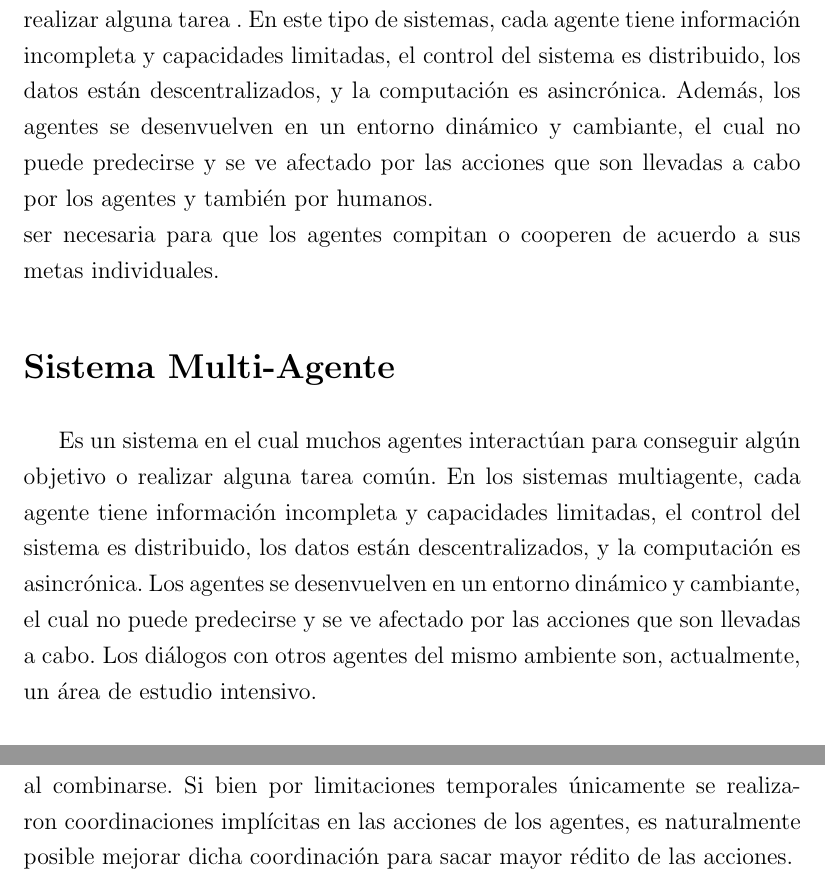
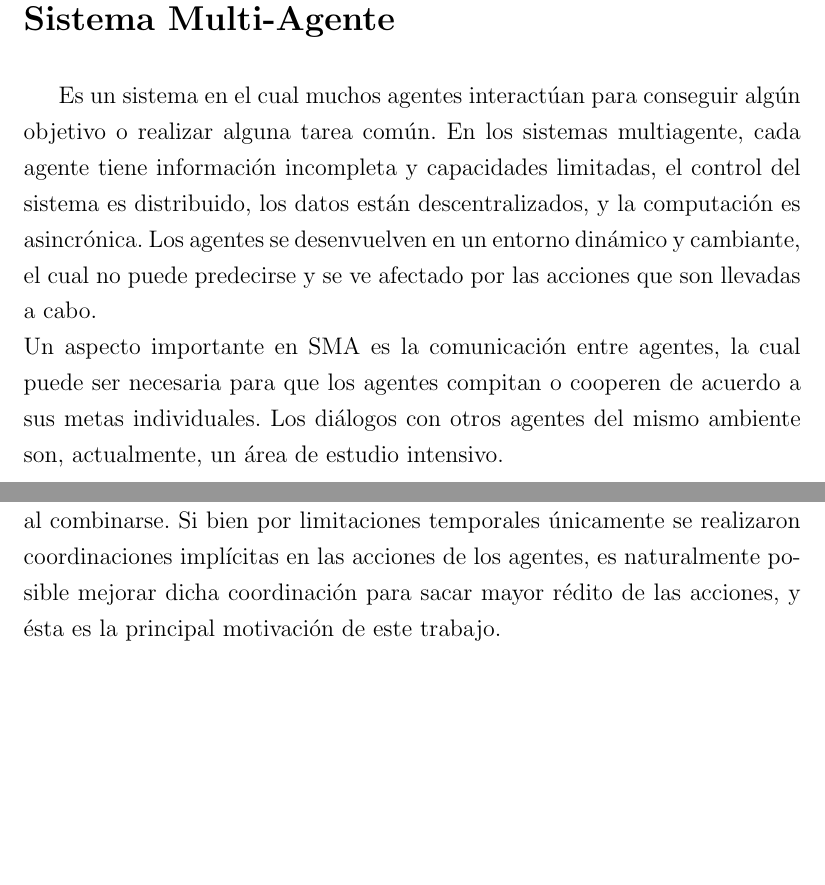
Before and after one commit to diegomarcov/tesis, a LaTeX thesis (tesis.tex, which reads definiciones.tex): two parts of pages 8 and 12 of 26, joined at a grey line, cut so that both start at the same text, the shorter picture padded with empty space. Compiled offline with pdfLaTeX; the source files are stored in an older character set and shown here as Unicode.

Commit message:
Correcciones al capitulo de definiciones

```diff
--- a/definiciones.tex
+++ b/definiciones.tex
@@ -18,22 +18,16 @@ En la mayoría de los casos, los agentes no existen por sí solos, sino que part
 %progreso y a un paso más lento. Además, muchas de las herramientas disponibles
 %carecen de una base formal y suelen ser simplemente un entorno de desarrollo
 %amigable.\\
- En un SMA, varios agentes
-interactúan para conseguir algún objetivo o realizar alguna tarea . En este
-tipo de sistemas, cada agente tiene información incompleta y capacidades
-limitadas, el control del sistema es distribuido, los datos están
-descentralizados, y la computación es asincrónica. Además, los agentes se
-desenvuelven en un entorno dinámico y cambiante, el cual no puede predecirse y
-se ve afectado por las acciones que son llevadas a cabo por los agentes y
-también por humanos.\\
-%Un aspecto importante en SMA es la comunicación entre agentes, la cual puede
-ser necesaria para que los agentes compitan o cooperen de acuerdo a sus metas
-individuales.
 
 
 \section*{Sistema Multi-Agente}
 Es un sistema en el cual muchos agentes interactúan para conseguir algún objetivo o realizar alguna tarea común. En los
-sistemas multiagente, cada agente tiene información incompleta y capacidades limitadas, el control del sistema es distribuido, los datos están descentralizados, y la computación es asincrónica. Los agentes se desenvuelven en un entorno dinámico y cambiante, el cual no puede predecirse y se ve afectado por las acciones que son llevadas a cabo. Los diálogos con otros agentes del mismo ambiente son, actualmente, un área de estudio intensivo.
+sistemas multiagente, cada agente tiene información incompleta y capacidades limitadas, el control del sistema es distribuido,
+los datos están descentralizados, y la computación es asincrónica. Los agentes se desenvuelven en un entorno dinámico y
+cambiante, el cual no puede predecirse y se ve afectado por las acciones que son llevadas a cabo.\\
+Un aspecto importante en SMA es la comunicación entre agentes, la cual puede
+ser necesaria para que los agentes compitan o cooperen de acuerdo a sus metas
+individuales. Los diálogos con otros agentes del mismo ambiente son, actualmente, un área de estudio intensivo.
 
 \section*{Inteligencia Artificial Distribuida}
 Es el estudio, construcción y aplicación de Sistemas Multi-Agente.
@@ -148,4 +142,4 @@ contar con una inteligencia centralizada que decida cuál será la acción a
 realizar para cada uno de los agentes.\\
 Dado que cada agente decide por separado qué acción tomar, muchas veces ocurre que dos (o más) de los agentes del mismo
 equipo realizan acciones que resultan redundantes, peligrosas, y en el peor de
-los casos, perjudiciales al combinarse. Si bien por limitaciones temporales únicamente se realizaron coordinaciones implícitas en las acciones de los agentes, es naturalmente posible mejorar dicha coordinación para sacar mayor rédito de las acciones.
+los casos, perjudiciales al combinarse. Si bien por limitaciones temporales únicamente se realizaron coordinaciones implícitas en las acciones de los agentes, es naturalmente posible mejorar dicha coordinación para sacar mayor rédito de las acciones, y ésta es la principal motivación de este trabajo.
--- a/tesis.tex
+++ b/tesis.tex
@@ -5,7 +5,8 @@
 \usepackage{listings}
 % \usepackage{gmverb}
 % \usepackage[colorlinks=true,urlcolor=black,linkcolor=black]{hyperref}
-% \usepackage{graphicx}
+\usepackage{graphicx}
+\usepackage{epstopdf}
 \usepackage[absolute]{textpos}
 
 \usepackage{setspace}
```
Also changed, not shown: definiciones.tex (2 more changed lines).
